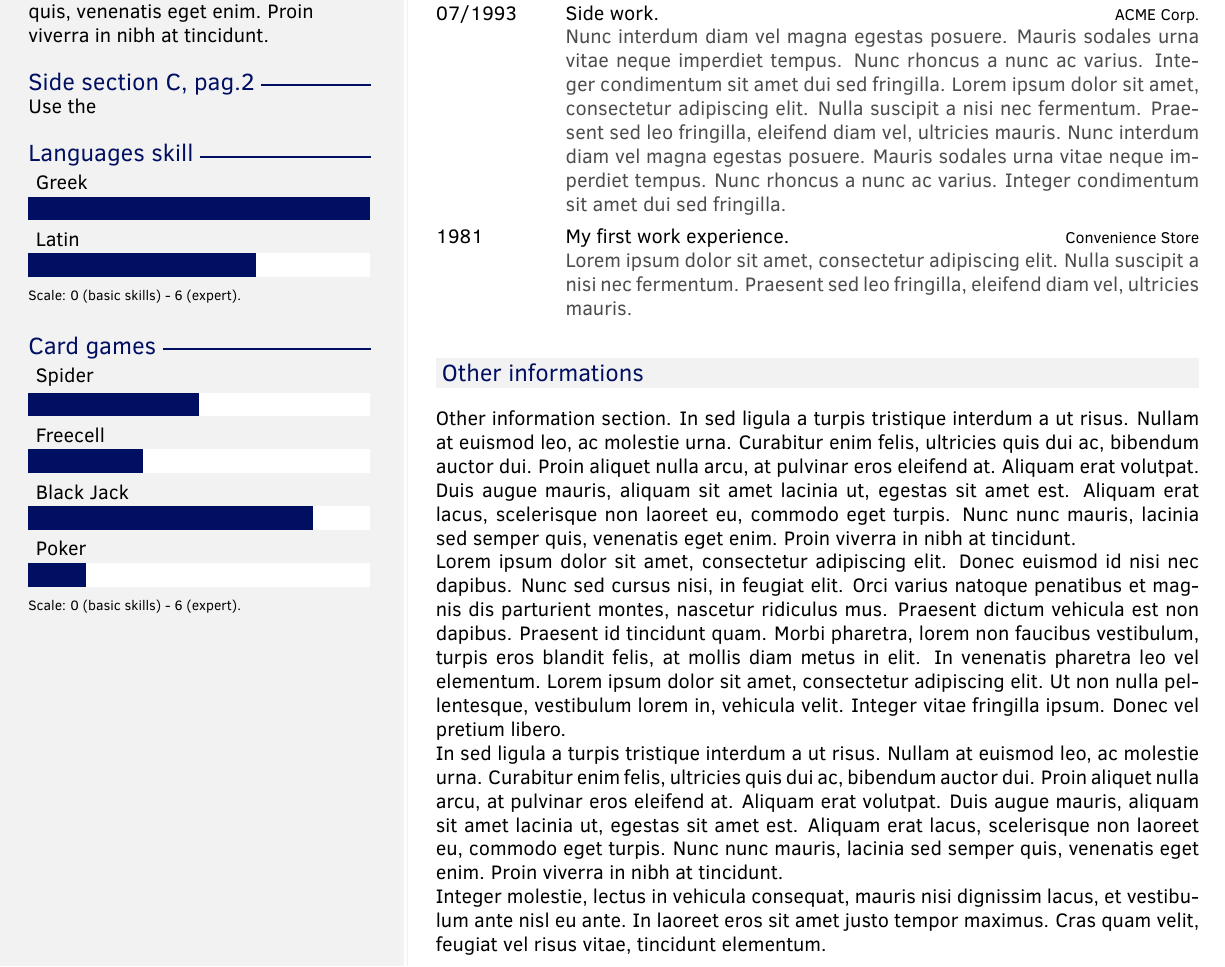
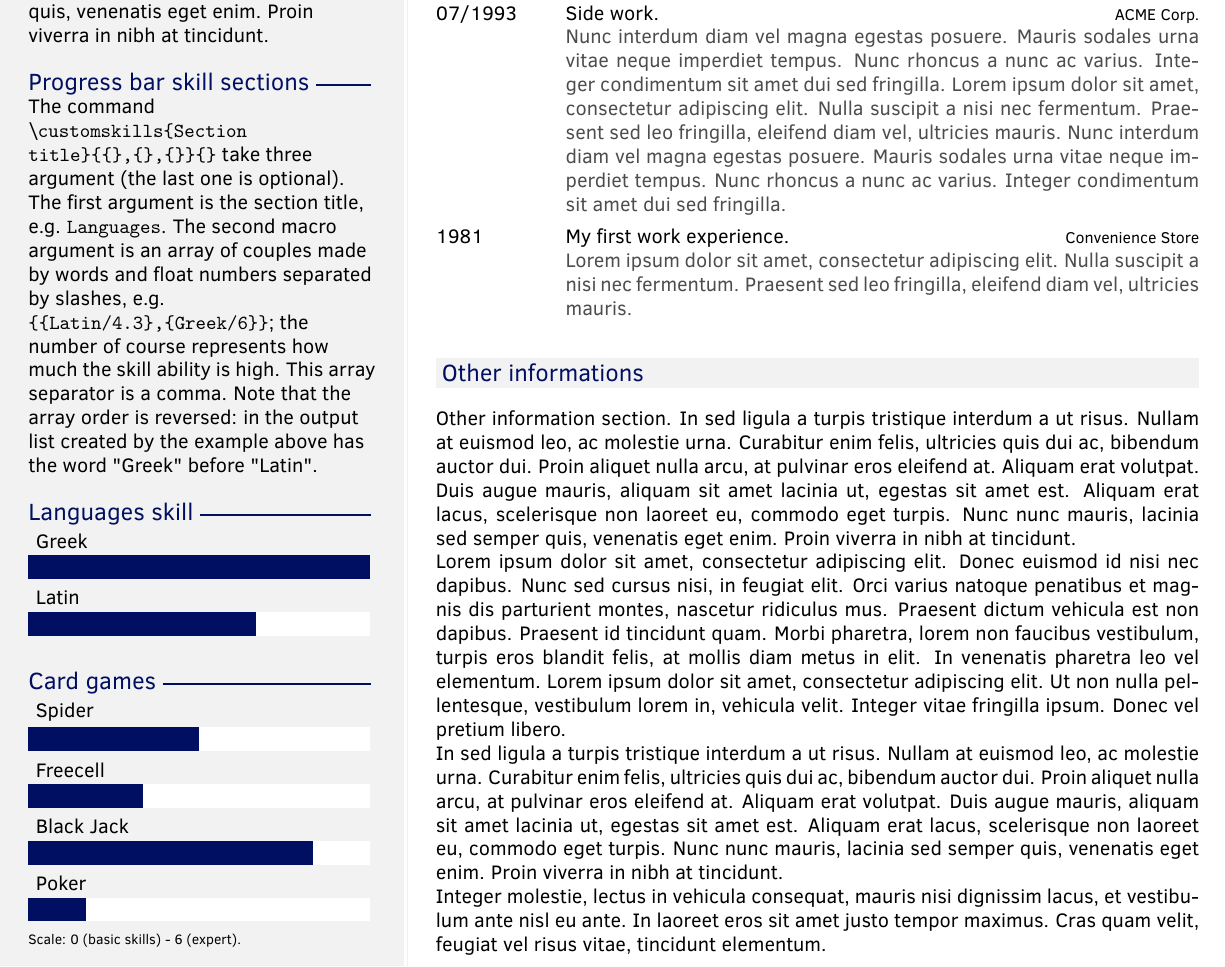
Before and after one commit to trincadev/cv-latex-twentyoneseconds, a LaTeX document (template.tex, which reads twentyonesecondcv.cls): part of page 2 of 2, cut so that both start at the same text. Compiled offline with pdfLaTeX.

Commit message:
[feat] \customskills: display the legend only on optional argument not empty

```diff
--- a/template.tex
+++ b/template.tex
@@ -132,14 +132,14 @@
     \customsidesection{Side section C, pag.2}{n sed ligula a turpis tristique interdum a ut risus. Nullam at euismod leo, ac molestie urna. Curabitur enim felis, ultricies quis dui ac, bibendum auctor dui. Proin aliquet nulla arcu, at pulvinar eros eleifend at. Aliquam erat volutpat.
     Duis augue mauris, aliquam sit amet lacinia ut, egestas sit amet est. Aliquam erat lacus, scelerisque non laoreet eu, commodo eget turpis. Nunc nunc mauris, lacinia sed semper quis, venenatis eget enim. Proin viverra in nibh at tincidunt.}
 
-    \customsidesection{Side section C, pag.2}{Use the }
+    \customsidesection{Progress bar skill sections}{The command \textbackslash\texttt{customskills\{Section title\}\{\{\},\{\},\{\}\}\{\}} take three argument (the last one is optional). The first argument is the section title, e.g. \texttt{Languages}. The second macro argument is an array of couples made by words and float numbers separated by slashes, e.g. \texttt{\{\{Latin/4.3\},\{Greek/6\}\}}; the number of course represents how much the skill ability is high. This array separator is a comma. Note that the array order is reversed: in the output list created by the example above has the word "Greek" before "Latin".}
 
     %%%%%%%%%%%%%%%%%%%%%%%%%%%%%%%%%%%%%%%%%%%%%%%%%%%%%%%%%%%%%%
     %%%%%%Skill bar section, each skill must have a value between 0 an 6 (float)%%%%%%%
     %%%%%%%%%%%%%%%%%%%%%%%%%%%%%%%%%%%%%%%%%%%%%%%%%%%%%%%%%%%%%%
-    \customskills{Languages skill}{{Latin/4},{Greek/6}}
+    \customskills{Languages skill}{{Latin/4},{Greek/6}}{}
 
-    \customskills{Card games}{{Poker/1},{Black Jack/5},{Freecell/2},{Spider/3}}
+    \customskills{Card games}{{Poker/1},{Black Jack/5},{Freecell/2},{Spider/3}}{Scale: 0 (basic skills) - 6 (expert).}
 
     \par\vfill
 
--- a/twentyonesecondcv.cls
+++ b/twentyonesecondcv.cls
@@ -204,7 +202,7 @@
 }
 
 % Command for printing skill progress bars
-\newcommand{\customskills}[2]{
+\newcommand{\customskills}[3]{
     \profilesection{#1}
 
     % In case of longer "about me" or "languages" section, move languages to \makeprofileshort command
@@ -217,7 +215,8 @@
             }
     \end{tikzpicture}
 
-    \scriptsize Scale: 0 (basic skills) - 6 (expert). \normalsize
+    % Show this description label only if optional third argument is not empty
+    \ifthenelse{\equal{#3}{}}{}{\scriptsize #3 \normalsize}
     \smallskip
 }
 
```
Also changed, not shown: README.md, template.tex (4 more changed lines), twentyonesecondcv.cls (4 more changed lines).
